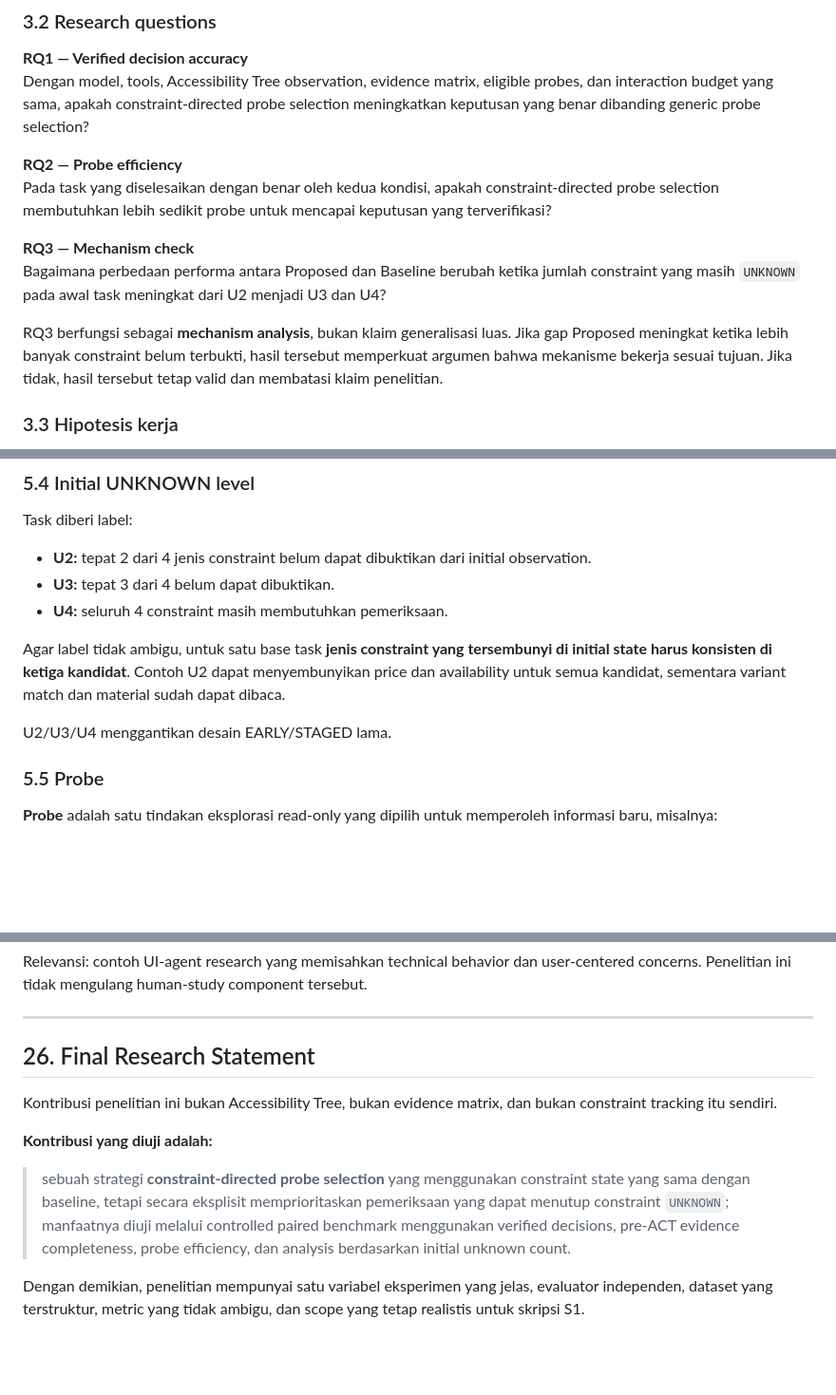
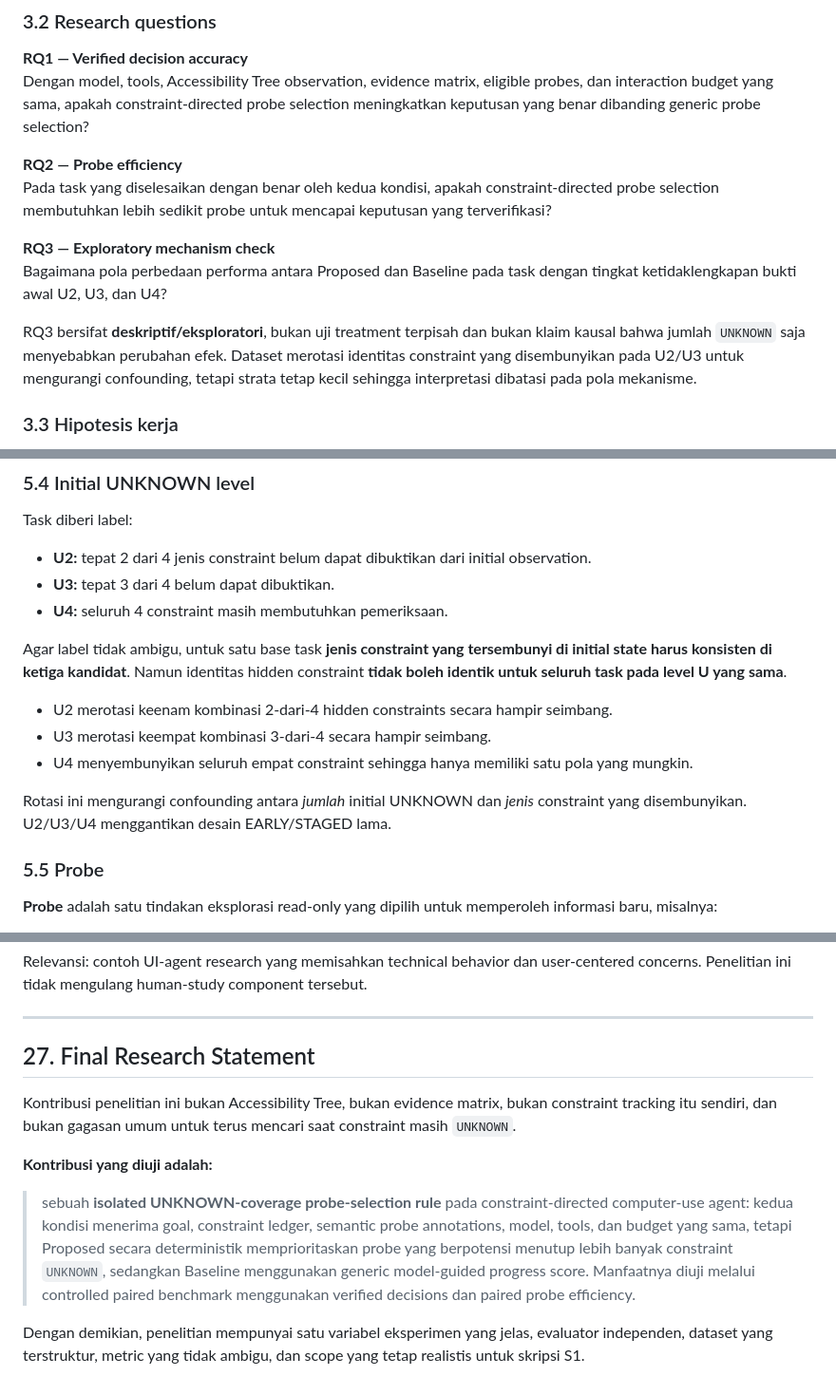
Before and after one commit to WincentCP/cua-constraint-agent, a Markdown page: docs/PRD-FINAL.md, 3 parts joined by grey strips. Shown at 95% size. Rendered like a GitHub page; blank space fills up the shorter version.

```diff
--- a/docs/PRD-FINAL.md
+++ b/docs/PRD-FINAL.md
@@ -78,10 +80,10 @@ Dengan model, tools, Accessibility Tree observation, evidence matrix, eligible p
 **RQ2 — Probe efficiency**
 Pada task yang diselesaikan dengan benar oleh kedua kondisi, apakah constraint-directed probe selection membutuhkan lebih sedikit probe untuk mencapai keputusan yang terverifikasi?
 
-**RQ3 — Mechanism check**
-Bagaimana perbedaan performa antara Proposed dan Baseline berubah ketika jumlah constraint yang masih `UNKNOWN` pada awal task meningkat dari U2 menjadi U3 dan U4?
+**RQ3 — Exploratory mechanism check**
+Bagaimana pola perbedaan performa antara Proposed dan Baseline pada task dengan tingkat ketidaklengkapan bukti awal U2, U3, dan U4?
 
-RQ3 berfungsi sebagai **mechanism analysis**, bukan klaim generalisasi luas. Jika gap Proposed meningkat ketika lebih banyak constraint belum terbukti, hasil tersebut memperkuat argumen bahwa mekanisme bekerja sesuai tujuan. Jika tidak, hasil tersebut tetap valid dan membatasi klaim penelitian.
+RQ3 bersifat **deskriptif/eksploratori**, bukan uji treatment terpisah dan bukan klaim kausal bahwa jumlah `UNKNOWN` saja menyebabkan perubahan efek. Dataset merotasi identitas constraint yang disembunyikan pada U2/U3 untuk mengurangi confounding, tetapi strata tetap kecil sehingga interpretasi dibatasi pada pola mekanisme.
 
 ### 3.3 Hipotesis kerja
 
@@ -186,9 +188,13 @@ Task diberi label:
 - **U3:** tepat 3 dari 4 belum dapat dibuktikan.
 - **U4:** seluruh 4 constraint masih membutuhkan pemeriksaan.
 
-Agar label tidak ambigu, untuk satu base task **jenis constraint yang tersembunyi di initial state harus konsisten di ketiga kandidat**. Contoh U2 dapat menyembunyikan price dan availability untuk semua kandidat, sementara variant match dan material sudah dapat dibaca.
+Agar label tidak ambigu, untuk satu base task **jenis constraint yang tersembunyi di initial state harus konsisten di ketiga kandidat**. Namun identitas hidden constraint **tidak boleh identik untuk seluruh task pada level U yang sama**.
 
-U2/U3/U4 menggantikan desain EARLY/STAGED lama.
+- U2 merotasi keenam kombinasi 2-dari-4 hidden constraints secara hampir seimbang.
+- U3 merotasi keempat kombinasi 3-dari-4 secara hampir seimbang.
+- U4 menyembunyikan seluruh empat constraint sehingga hanya memiliki satu pola yang mungkin.
+
+Rotasi ini mengurangi confounding antara *jumlah* initial UNKNOWN dan *jenis* constraint yang disembunyikan. U2/U3/U4 menggantikan desain EARLY/STAGED lama.
 
 ### 5.5 Probe
 
@@ -1063,12 +1126,12 @@ Relevansi: contoh UI-agent research yang memisahkan technical behavior dan user-
 
 ---
 
-## 26. Final Research Statement
+## 27. Final Research Statement
 
-Kontribusi penelitian ini bukan Accessibility Tree, bukan evidence matrix, dan bukan constraint tracking itu sendiri.
+Kontribusi penelitian ini bukan Accessibility Tree, bukan evidence matrix, bukan constraint tracking itu sendiri, dan bukan gagasan umum untuk terus mencari saat constraint masih `UNKNOWN`.
 
 **Kontribusi yang diuji adalah:**
 
-> sebuah strategi **constraint-directed probe selection** yang menggunakan constraint state yang sama dengan baseline, tetapi secara eksplisit memprioritaskan pemeriksaan yang dapat menutup constraint `UNKNOWN`; manfaatnya diuji melalui controlled paired benchmark menggunakan verified decisions, pre-ACT evidence completeness, probe efficiency, dan analysis berdasarkan initial unknown count.
+> sebuah **isolated UNKNOWN-coverage probe-selection rule** pada constraint-directed computer-use agent: kedua kondisi menerima goal, constraint ledger, semantic probe annotations, model, tools, dan budget yang sama, tetapi Proposed secara deterministik memprioritaskan probe yang berpotensi menutup lebih banyak constraint `UNKNOWN`, sedangkan Baseline menggunakan generic model-guided progress score. Manfaatnya diuji melalui controlled paired benchmark menggunakan verified decisions dan paired probe efficiency.
 
 Dengan demikian, penelitian mempunyai satu variabel eksperimen yang jelas, evaluator independen, dataset yang terstruktur, metric yang tidak ambigu, dan scope yang tetap realistis untuk skripsi S1.
```
Also changed, not shown: other parts of docs/PRD-FINAL.md (+73 -14 lines).
